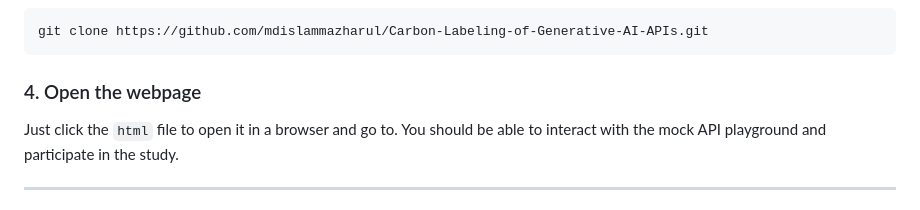
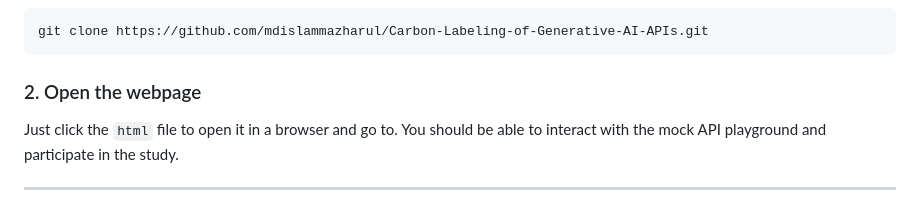
Before and after one commit to mdislammazharul/Carbon-Labeling-of-Generative-AI-APIs, a Markdown page: README.md, the part around the change. Drawn GitHub-style.

Commit message:
fix: fixed a typo

````diff
--- a/README.md
+++ b/README.md
@@ -46,7 +46,7 @@ No special prerequisites are needed to run this project locally. You only need a
 git clone https://github.com/mdislammazharul/Carbon-Labeling-of-Generative-AI-APIs.git
 ```
 
-### 4. Open the webpage
+### 2. Open the webpage
 
 Just click the `html` file to open it in a browser and go to. You should be able to interact with the mock API playground and participate in the study.
 
````
